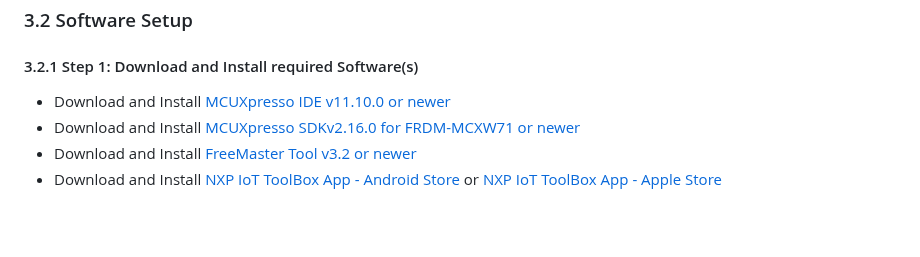
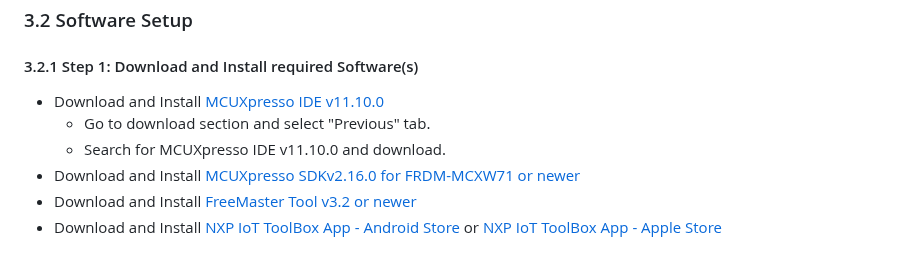
Before and after one commit to nxp-appcodehub/dm-smart-sensing-inhaler, a Markdown page: README.md, the part around the change. Rendered like a GitHub page; blank space fills up the shorter version.

```diff
--- a/README.md
+++ b/README.md
@@ -65,7 +65,9 @@ The image below show the Hardware Setup:<br>
 ### 3.2 Software Setup<a name="step3.2"></a>
 
 #### 3.2.1 Step 1: Download and Install required Software(s)
-- Download and Install [MCUXpresso IDE v11.10.0 or newer](https://www.nxp.com/design/design-center/software/development-software/mcuxpresso-software-and-tools-/mcuxpresso-integrated-development-environment-ide:MCUXpresso-IDE)
+- Download and Install [MCUXpresso IDE v11.10.0](https://www.nxp.com/design/design-center/software/development-software/mcuxpresso-software-and-tools-/mcuxpresso-integrated-development-environment-ide:MCUXpresso-IDE)<br>
+  - Go to download section and select "Previous" tab.
+  - Search for MCUXpresso IDE v11.10.0 and download.
 - Download and Install [MCUXpresso SDKv2.16.0 for FRDM-MCXW71 or newer](https://mcuxpresso.nxp.com/en/builder?hw=FRDM-MCXW71)
 - Download and Install [FreeMaster Tool v3.2 or newer](https://www.nxp.com/webapp/sps/download/license.jsp?colCode=FMASTERSW&appType=file1&DOWNLOAD_ID=null)
 - Download and Install [NXP IoT ToolBox App - Android Store](https://play.google.com/store/apps/details?id=com.freescale.kinetisbletoolbox&hl=en_US&pli=1) or
```
